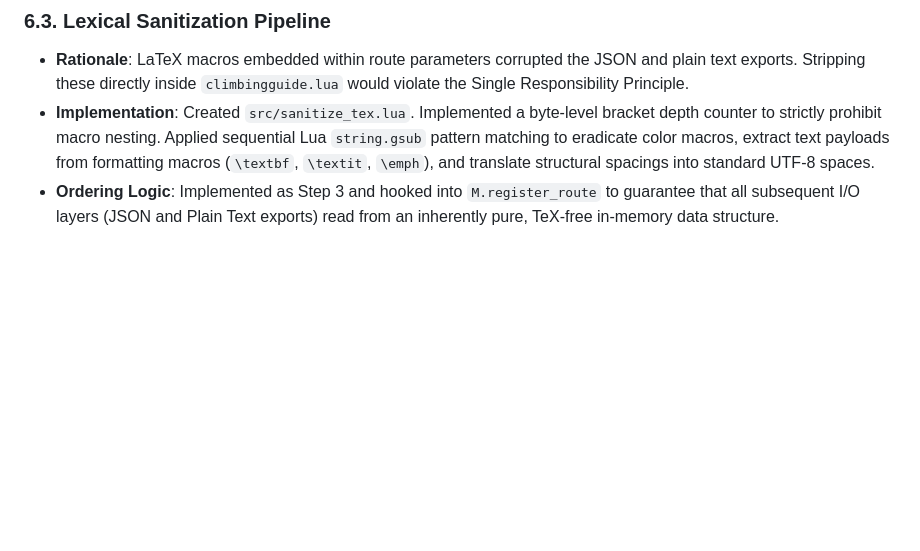
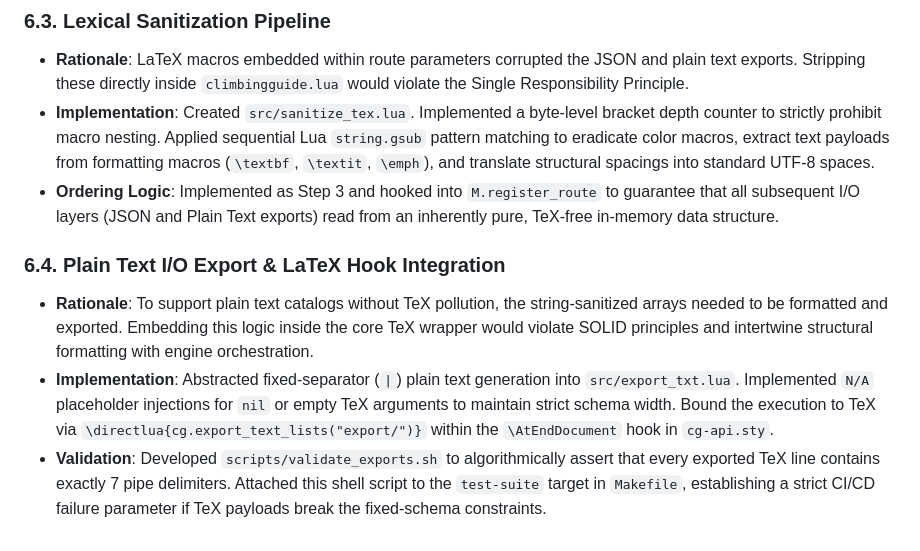
Before and after one commit to lufreitas0000/climbing-guide, a Markdown page: doc.md, the part around the change. Drawn GitHub-style; blank space fills up the shorter version.

Commit message:
docs(architecture): append step 4 and 5 rationale to doc.md
- Documented abstraction of plain text serialization into export_txt.lua.
- Logged the LaTeX \AtEndDocument hook integration.
- Documented validate_exports.sh schema assertions.
- Finalized V1.0 architectural documentation for src and tests directories.

```diff
--- a/doc.md
+++ b/doc.md
@@ -49,3 +49,8 @@ The LuaTeX engine adheres to local TeX Live security configurations (governed by
 *   **Rationale**: LaTeX macros embedded within route parameters corrupted the JSON and plain text exports. Stripping these directly inside `climbingguide.lua` would violate the Single Responsibility Principle.
 *   **Implementation**: Created `src/sanitize_tex.lua`. Implemented a byte-level bracket depth counter to strictly prohibit macro nesting. Applied sequential Lua `string.gsub` pattern matching to eradicate color macros, extract text payloads from formatting macros (`\textbf`, `\textit`, `\emph`), and translate structural spacings into standard UTF-8 spaces.
 *   **Ordering Logic**: Implemented as Step 3 and hooked into `M.register_route` to guarantee that all subsequent I/O layers (JSON and Plain Text exports) read from an inherently pure, TeX-free in-memory data structure.
+
+### 6.4. Plain Text I/O Export & LaTeX Hook Integration
+*   **Rationale**: To support plain text catalogs without TeX pollution, the string-sanitized arrays needed to be formatted and exported. Embedding this logic inside the core TeX wrapper would violate SOLID principles and intertwine structural formatting with engine orchestration.
+*   **Implementation**: Abstracted fixed-separator (`|`) plain text generation into `src/export_txt.lua`. Implemented `N/A` placeholder injections for `nil` or empty TeX arguments to maintain strict schema width. Bound the execution to TeX via `\directlua{cg.export_text_lists("export/")}` within the `\AtEndDocument` hook in `cg-api.sty`.
+*   **Validation**: Developed `scripts/validate_exports.sh` to algorithmically assert that every exported TeX line contains exactly 7 pipe delimiters. Attached this shell script to the `test-suite` target in `Makefile`, establishing a strict CI/CD failure parameter if TeX payloads break the fixed-schema constraints.
```
